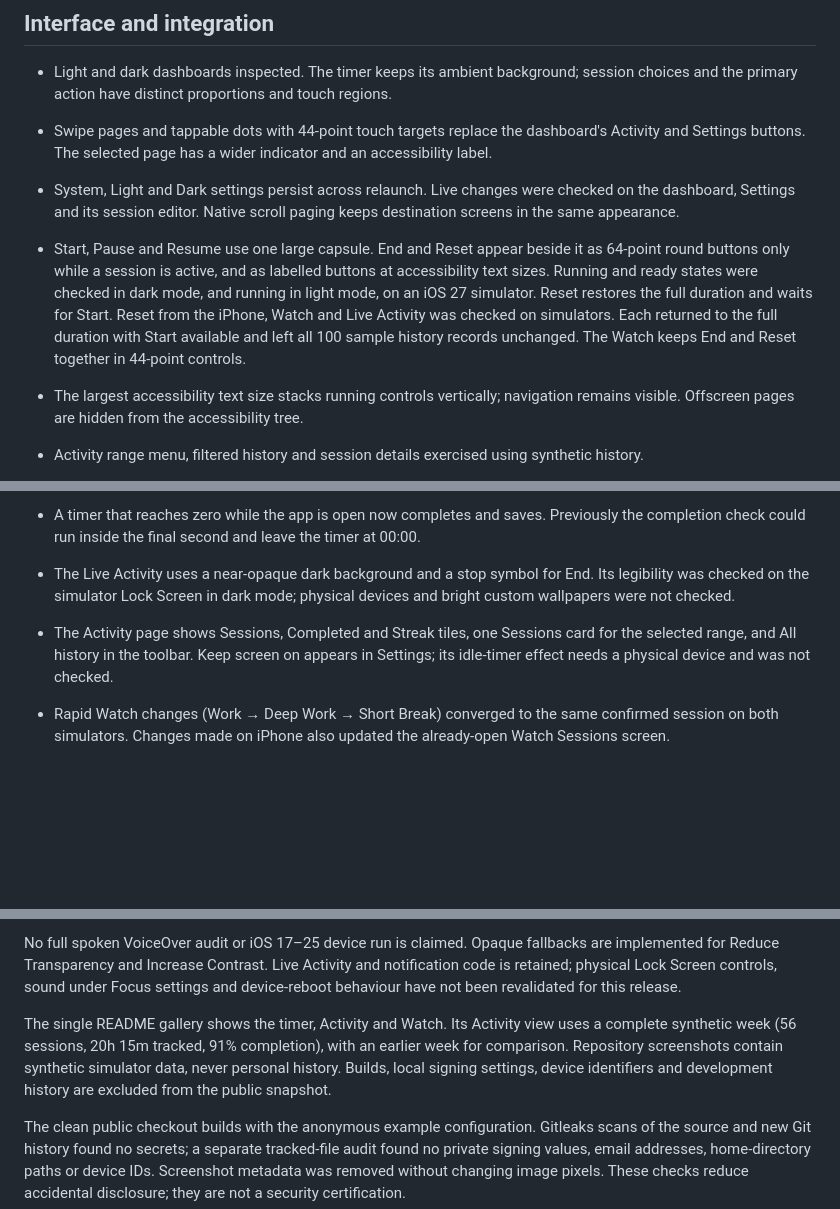
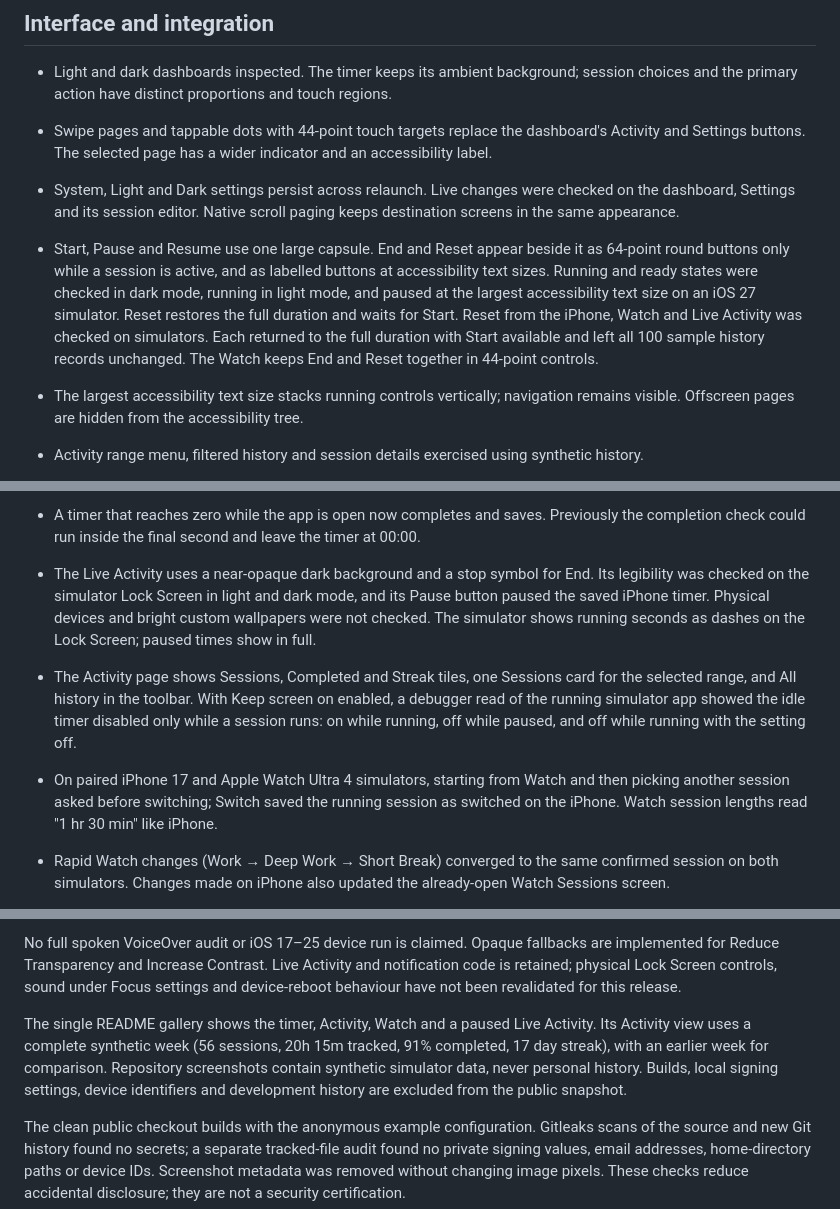
Before and after one commit to HuseynAkh/SimpleTimer, a Markdown page: docs/VALIDATION.md, 3 parts joined by grey strips. GitHub-like rendering; blank space fills up the shorter version.

Commit message:
Refresh the gallery with the redesigned timer, Activity tiles and Live Activity

```diff
--- a/docs/VALIDATION.md
+++ b/docs/VALIDATION.md
@@ -13,7 +13,7 @@ Checked with Xcode 27, an iOS 27 iPhone simulator and a paired watchOS 27 simula
 - Light and dark dashboards inspected. The timer keeps its ambient background; session choices and the primary action have distinct proportions and touch regions.
 - Swipe pages and tappable dots with 44-point touch targets replace the dashboard's Activity and Settings buttons. The selected page has a wider indicator and an accessibility label.
 - System, Light and Dark settings persist across relaunch. Live changes were checked on the dashboard, Settings and its session editor. Native scroll paging keeps destination screens in the same appearance.
-- Start, Pause and Resume use one large capsule. End and Reset appear beside it as 64-point round buttons only while a session is active, and as labelled buttons at accessibility text sizes. Running and ready states were checked in dark mode, and running in light mode, on an iOS 27 simulator. Reset restores the full duration and waits for Start. Reset from the iPhone, Watch and Live Activity was checked on simulators. Each returned to the full duration with Start available and left all 100 sample history records unchanged. The Watch keeps End and Reset together in 44-point controls.
+- Start, Pause and Resume use one large capsule. End and Reset appear beside it as 64-point round buttons only while a session is active, and as labelled buttons at accessibility text sizes. Running and ready states were checked in dark mode, running in light mode, and paused at the largest accessibility text size on an iOS 27 simulator. Reset restores the full duration and waits for Start. Reset from the iPhone, Watch and Live Activity was checked on simulators. Each returned to the full duration with Start available and left all 100 sample history records unchanged. The Watch keeps End and Reset together in 44-point controls.
 - The largest accessibility text size stacks running controls vertically; navigation remains visible. Offscreen pages are hidden from the accessibility tree.
 - Activity range menu, filtered history and session details exercised using synthetic history.
 - Duration quick choices and named colour selection saved successfully. Largest accessibility text size checked on dashboard, Activity and the session editor.
@@ -25,9 +25,10 @@ Checked with Xcode 27, an iOS 27 iPhone simulator and a paired watchOS 27 simula
 
 - Tapping another session while a timer runs asks before switching; dismissing the prompt keeps the running session. The suggested break appeared after a foreground completion and started with one tap.
 - A timer that reaches zero while the app is open now completes and saves. Previously the completion check could run inside the final second and leave the timer at 00:00.
-- The Live Activity uses a near-opaque dark background and a stop symbol for End. Its legibility was checked on the simulator Lock Screen in dark mode; physical devices and bright custom wallpapers were not checked.
-- The Activity page shows Sessions, Completed and Streak tiles, one Sessions card for the selected range, and All history in the toolbar. Keep screen on appears in Settings; its idle-timer effect needs a physical device and was not checked.
+- The Live Activity uses a near-opaque dark background and a stop symbol for End. Its legibility was checked on the simulator Lock Screen in light and dark mode, and its Pause button paused the saved iPhone timer. Physical devices and bright custom wallpapers were not checked. The simulator shows running seconds as dashes on the Lock Screen; paused times show in full.
+- The Activity page shows Sessions, Completed and Streak tiles, one Sessions card for the selected range, and All history in the toolbar. With Keep screen on enabled, a debugger read of the running simulator app showed the idle timer disabled only while a session runs: on while running, off while paused, and off while running with the setting off.
 
+- On paired iPhone 17 and Apple Watch Ultra 4 simulators, starting from Watch and then picking another session asked before switching; Switch saved the running session as switched on the iPhone. Watch session lengths read "1 hr 30 min" like iPhone.
 - Rapid Watch changes (Work → Deep Work → Short Break) converged to the same confirmed session on both simulators. Changes made on iPhone also updated the already-open Watch Sessions screen.
 - Watch Start and Pause produced matching saved session IDs and phases on both simulators. The confirmed paused session survived companion relaunch.
 - A demo iPhone shutdown/reconnect left the confirmed paused timer unchanged; an offline Resume was not replayed.
@@ -39,7 +40,7 @@ Watch interface changes are checked on paired simulators; no full physical Watch
 
 No full spoken VoiceOver audit or iOS 17–25 device run is claimed. Opaque fallbacks are implemented for Reduce Transparency and Increase Contrast. Live Activity and notification code is retained; physical Lock Screen controls, sound under Focus settings and device-reboot behaviour have not been revalidated for this release.
 
-The single README gallery shows the timer, Activity and Watch. Its Activity view uses a complete synthetic week (56 sessions, 20h 15m tracked, 91% completion), with an earlier week for comparison. Repository screenshots contain synthetic simulator data, never personal history. Builds, local signing settings, device identifiers and development history are excluded from the public snapshot.
+The single README gallery shows the timer, Activity, Watch and a paused Live Activity. Its Activity view uses a complete synthetic week (56 sessions, 20h 15m tracked, 91% completed, 17 day streak), with an earlier week for comparison. Repository screenshots contain synthetic simulator data, never personal history. Builds, local signing settings, device identifiers and development history are excluded from the public snapshot.
 
 The clean public checkout builds with the anonymous example configuration. Gitleaks scans of the source and new Git history found no secrets; a separate tracked-file audit found no private signing values, email addresses, home-directory paths or device IDs. Screenshot metadata was removed without changing image pixels. These checks reduce accidental disclosure; they are not a security certification.
 
```
Also changed, not shown: README.md (+1 -1 lines), docs/GALLERY.md (+4 -4 lines), docs/release-images/activity.png, docs/release-images/live-activity.png (added), docs/release-images/overview.jpg, docs/release-images/watch.png, 3 other files.
